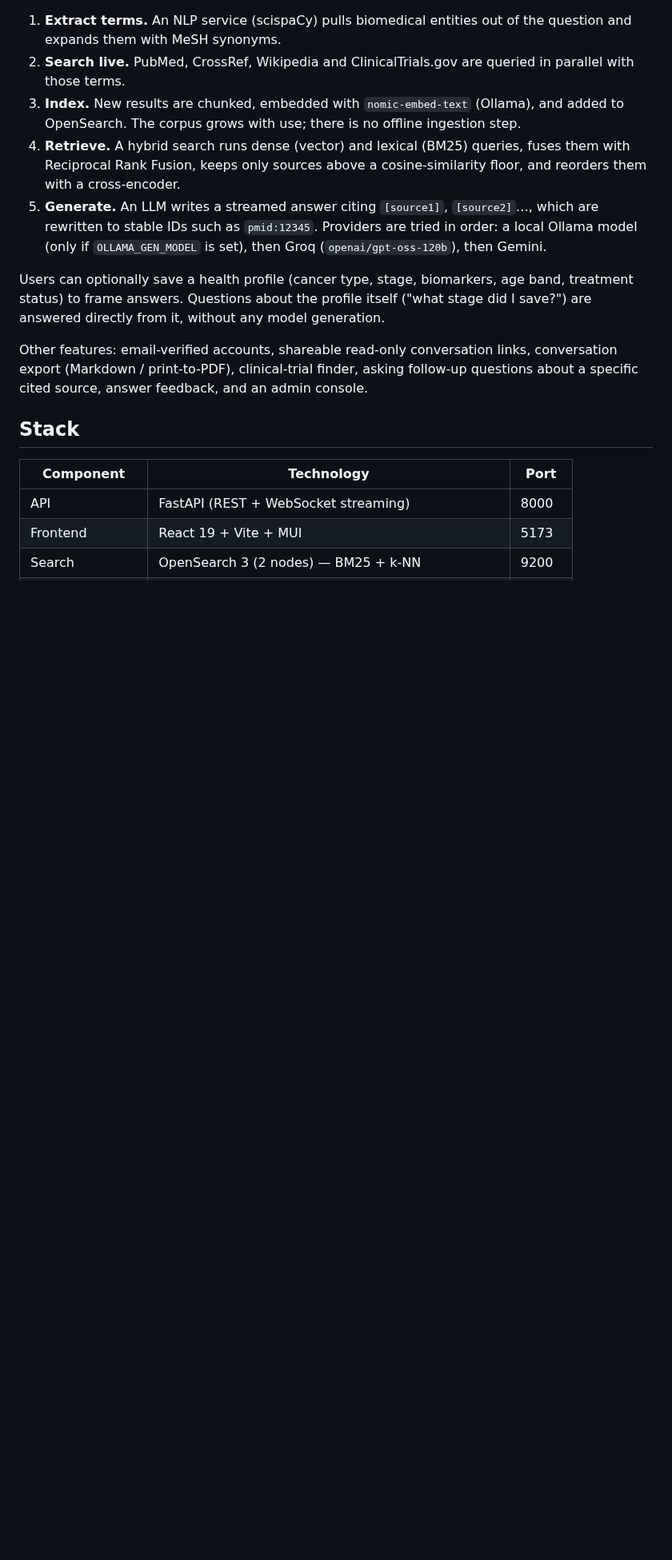
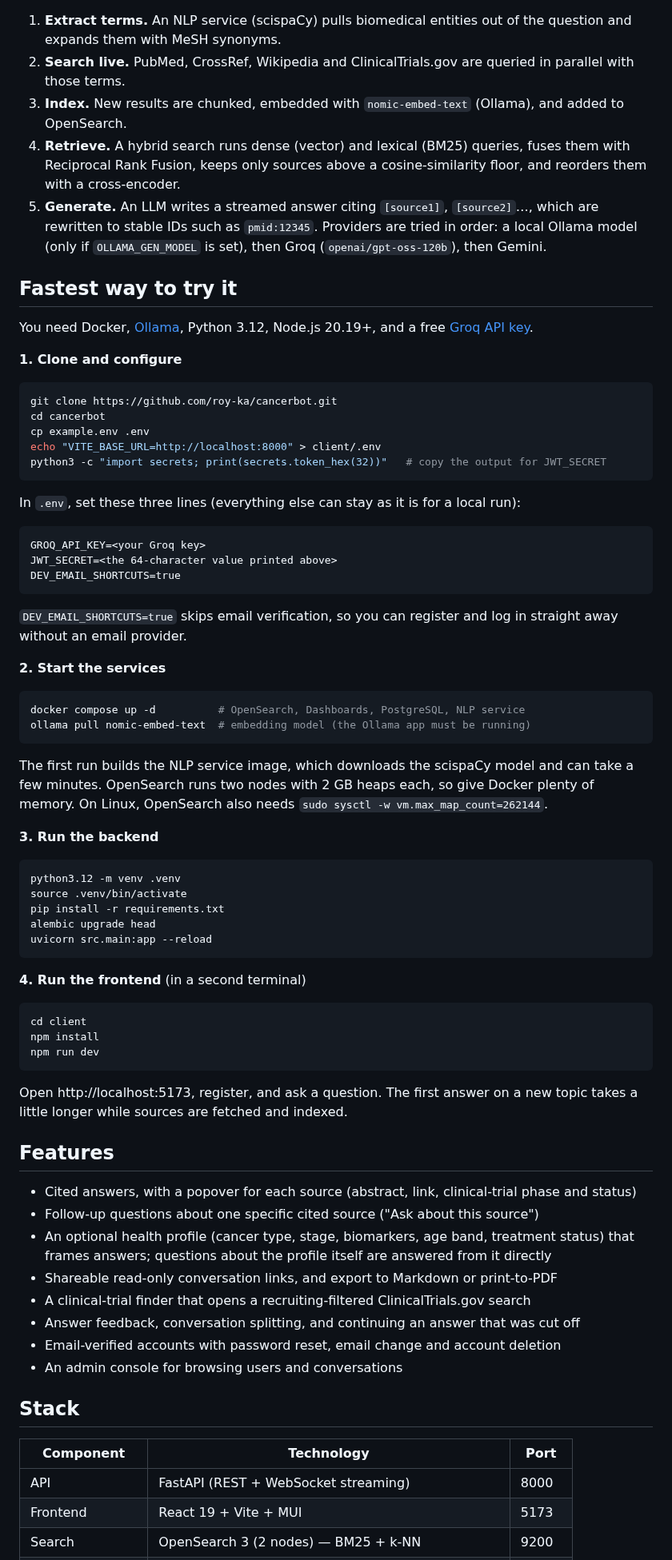
Before and after one commit to roy-ka/cancerbot, a Markdown page: README.md, the part around one of its changes. Shown at 80% size. Rendered like a GitHub page; blank space fills up the shorter version.

````diff
--- a/README.md
+++ b/README.md
@@ -10,13 +39,73 @@ For every message:
 
 1. **Extract terms.** An NLP service (scispaCy) pulls biomedical entities out of the question and expands them with MeSH synonyms.
 2. **Search live.** PubMed, CrossRef, Wikipedia and ClinicalTrials.gov are queried in parallel with those terms.
-3. **Index.** New results are chunked, embedded with `nomic-embed-text` (Ollama), and added to OpenSearch. The corpus grows with use; there is no offline ingestion step.
+3. **Index.** New results are chunked, embedded with `nomic-embed-text` (Ollama), and added to OpenSearch.
 4. **Retrieve.** A hybrid search runs dense (vector) and lexical (BM25) queries, fuses them with Reciprocal Rank Fusion, keeps only sources above a cosine-similarity floor, and reorders them with a cross-encoder.
 5. **Generate.** An LLM writes a streamed answer citing `[source1]`, `[source2]`…, which are rewritten to stable IDs such as `pmid:12345`. Providers are tried in order: a local Ollama model (only if `OLLAMA_GEN_MODEL` is set), then Groq (`openai/gpt-oss-120b`), then Gemini.
 
-Users can optionally save a health profile (cancer type, stage, biomarkers, age band, treatment status) to frame answers. Questions about the profile itself ("what stage did I save?") are answered directly from it, without any model generation.
+## Fastest way to try it
 
-Other features: email-verified accounts, shareable read-only conversation links, conversation export (Markdown / print-to-PDF), clinical-trial finder, asking follow-up questions about a specific cited source, answer feedback, and an admin console.
+You need Docker, [Ollama](https://ollama.com), Python 3.12, Node.js 20.19+, and a free [Groq API key](https://console.groq.com/keys).
+
+**1. Clone and configure**
+
+```bash
+git clone https://github.com/roy-ka/cancerbot.git
+cd cancerbot
+cp example.env .env
+echo "VITE_BASE_URL=http://localhost:8000" > client/.env
+python3 -c "import secrets; print(secrets.token_hex(32))"   # copy the output for JWT_SECRET
+```
+
+In `.env`, set these three lines (everything else can stay as it is for a local run):
+
+```
+GROQ_API_KEY=<your Groq key>
+JWT_SECRET=<the 64-character value printed above>
+DEV_EMAIL_SHORTCUTS=true
+```
+
+`DEV_EMAIL_SHORTCUTS=true` skips email verification, so you can register and log in straight away without an email provider.
+
+**2. Start the services**
+
+```bash
+docker compose up -d          # OpenSearch, Dashboards, PostgreSQL, NLP service
+ollama pull nomic-embed-text  # embedding model (the Ollama app must be running)
+```
+
+The first run builds the NLP service image, which downloads the scispaCy model and can take a few minutes. OpenSearch runs two nodes with 2 GB heaps each, so give Docker plenty of memory. On Linux, OpenSearch also needs `sudo sysctl -w vm.max_map_count=262144`.
+
+**3. Run the backend**
+
+```bash
+python3.12 -m venv .venv
+source .venv/bin/activate
+pip install -r requirements.txt
+alembic upgrade head
+uvicorn src.main:app --reload
+```
+
+**4. Run the frontend** (in a second terminal)
+
+```bash
+cd client
+npm install
+npm run dev
+```
+
+Open http://localhost:5173, register, and ask a question. The first answer on a new topic takes a little longer while sources are fetched and indexed.
+
+## Features
+
+- Cited answers, with a popover for each source (abstract, link, clinical-trial phase and status)
+- Follow-up questions about one specific cited source ("Ask about this source")
+- An optional health profile (cancer type, stage, biomarkers, age band, treatment status) that frames answers; questions about the profile itself are answered from it directly
+- Shareable read-only conversation links, and export to Markdown or print-to-PDF
+- A clinical-trial finder that opens a recruiting-filtered ClinicalTrials.gov search
+- Answer feedback, conversation splitting, and continuing an answer that was cut off
+- Email-verified accounts with password reset, email change and account deletion
+- An admin console for browsing users and conversations
 
 ## Stack
 
````
Also changed, not shown: other parts of README.md (+49 -60 lines), docs/screenshots/ask-about-source.png (added), docs/screenshots/chat.png (added), docs/screenshots/source-popover.png (added), 1 other file.
